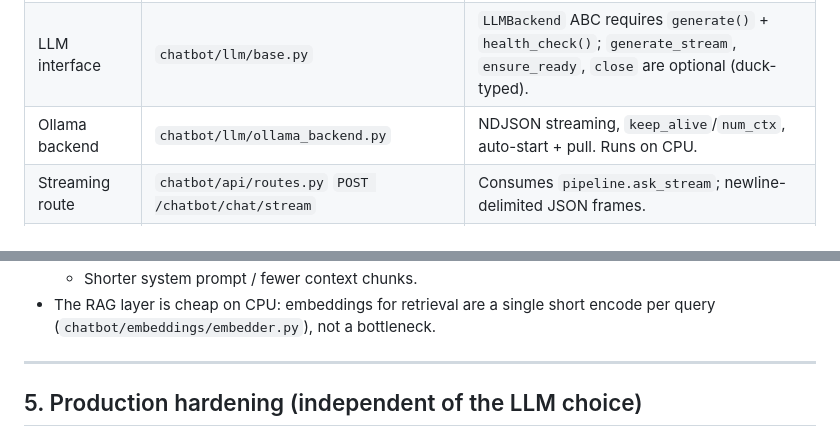
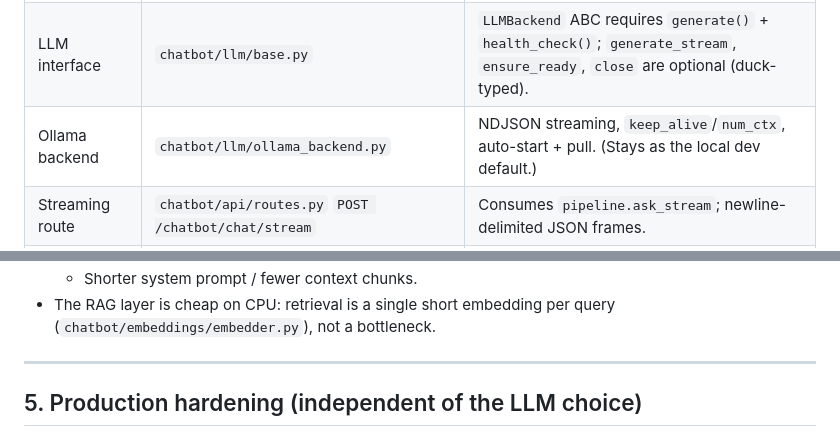
Before and after one commit to Devonlegend/akirs-auto, a Markdown page: PRODUCTION_PLAN.md, 2 parts joined by grey strips. GitHub-like rendering.

```diff
--- a/PRODUCTION_PLAN.md
+++ b/PRODUCTION_PLAN.md
@@ -30,7 +29,7 @@ they can sit behind one abstraction.
 |-------|-------|-------|
 | Pipeline | `chatbot/rag/pipeline.py` | Backend-agnostic: `RAGPipeline.__init__(retriever=None, llm=None)`; defaults to `OllamaBackend()` at `pipeline.py:45`. |
 | LLM interface | `chatbot/llm/base.py` | `LLMBackend` ABC requires `generate()` + `health_check()`; `generate_stream`, `ensure_ready`, `close` are optional (duck-typed). |
-| Ollama backend | `chatbot/llm/ollama_backend.py` | NDJSON streaming, `keep_alive`/`num_ctx`, auto-start + pull. Runs on CPU. |
+| Ollama backend | `chatbot/llm/ollama_backend.py` | NDJSON streaming, `keep_alive`/`num_ctx`, auto-start + pull. (Stays as the local dev default.) |
 | Streaming route | `chatbot/api/routes.py` `POST /chatbot/chat/stream` | Consumes `pipeline.ask_stream`; newline-delimited JSON frames. |
 | Frontend | `UserInterface/js/chat.js`, `js/embed.js` | Consume the streaming endpoint token-by-token. |
 | Knowledge base | `chatbot/knowledge/*.md` | 13 files, auto-ingested at startup into `akirs_tax` (284 chunks). |
@@ -98,6 +124,6 @@ LocalAI, add one OpenAI-compatible backend and select it by config:
   - Shorter system prompt / fewer context chunks.
-- The RAG layer is cheap on CPU: embeddings for retrieval are a single short
-  encode per query (`chatbot/embeddings/embedder.py`), not a bottleneck.
+- The RAG layer is cheap on CPU: retrieval is a single short embedding per query
+  (`chatbot/embeddings/embedder.py`), not a bottleneck.
 
 ---
 
```
Also changed, not shown: other parts of PRODUCTION_PLAN.md (+105 -74 lines).
